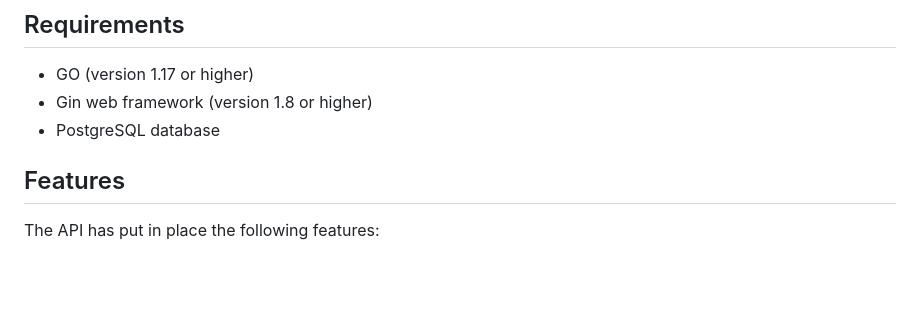
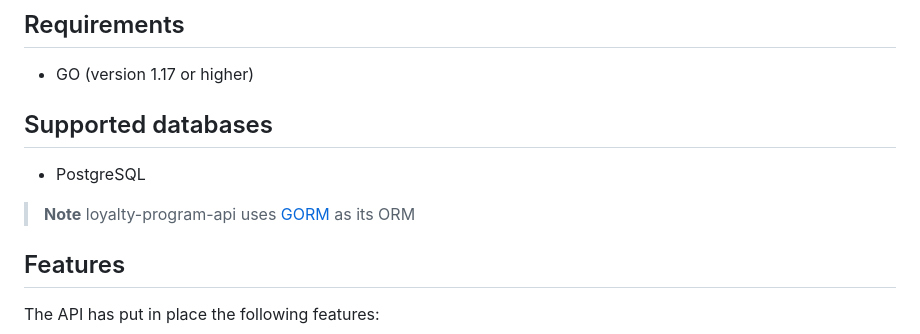
Before and after one commit to Njoguu/loyalty-program-api, a Markdown page: README.md, the part around the change. Rendered like a GitHub page; blank space fills up the shorter version.

```diff
--- a/README.md
+++ b/README.md
@@ -13,8 +13,10 @@ This is a loyalty points API built with GO and the Gin web framework. The API al
 
 ## Requirements
 - GO (version 1.17 or higher)
-- Gin web framework (version 1.8 or higher)
-- PostgreSQL database
+
+## Supported databases
+- PostgreSQL
+> **Note** loyalty-program-api uses [GORM](https://github.com/go-gorm/gorm) as its ORM
 
 ## Features
 The API has put in place the following features:
```
